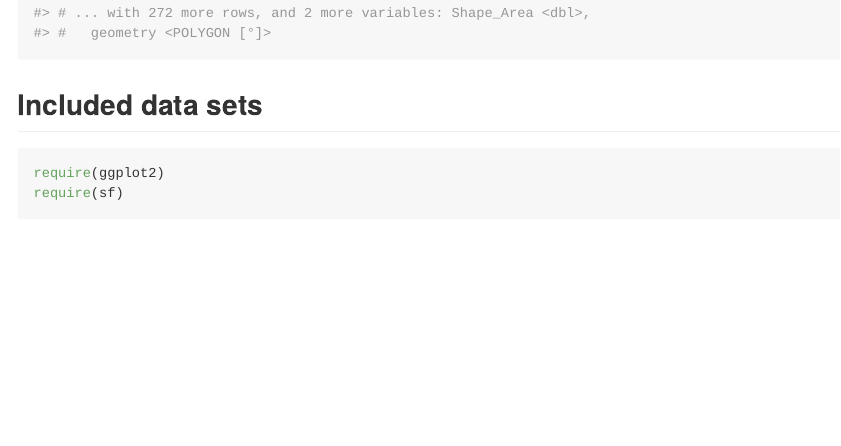
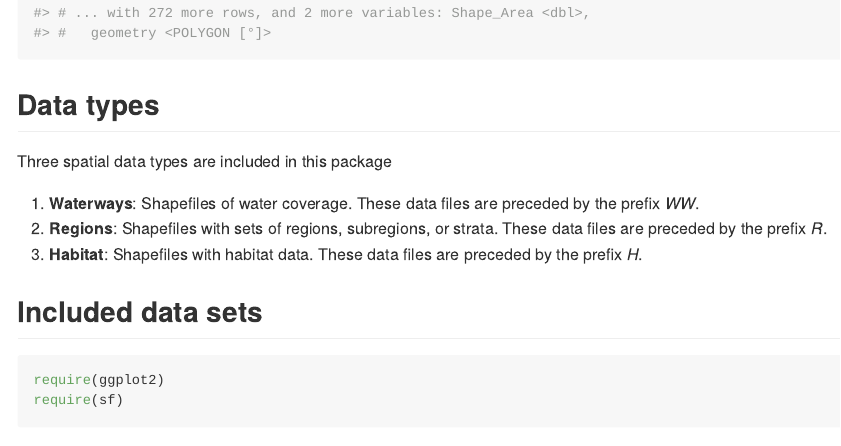
Before and after one commit to InteragencyEcologicalProgram/deltamapr, an R Markdown document (README.Rmd): the page in a window 1100 px wide, from 1450 px down. The pictures show the output file README.md that the author committed with the source, drawn offline in the style of GitHub; long lines of code are wrapped; badge pictures from the web are left out.

Commit message:
Updating readme and adding an example

````diff
--- a/README.Rmd
+++ b/README.Rmd
@@ -47,6 +47,13 @@ require(deltamapr)
 WW_Delta
 ```
 
+## Data types
+
+Three spatial data types are included in this package
+
+1) **Waterways**: Shapefiles of water coverage. These data files are preceded by the prefix *WW*.
+2) **Regions**: Shapefiles with sets of regions, subregions, or strata. These data files are preceded by the prefix *R*.
+3) **Habitat**: Shapefiles with habitat data. These data files are preceded by the prefix *H*.
 
 ## Included data sets
 
````
Also changed, not shown: R/data.R (+6 -0 lines), README.md, data-raw/R_EDSM_Subregions_Mahardja.R (renamed from data-raw/R_EDSM_Mahardja.R), README.Rmd (2 more changed lines), 2 other files.
